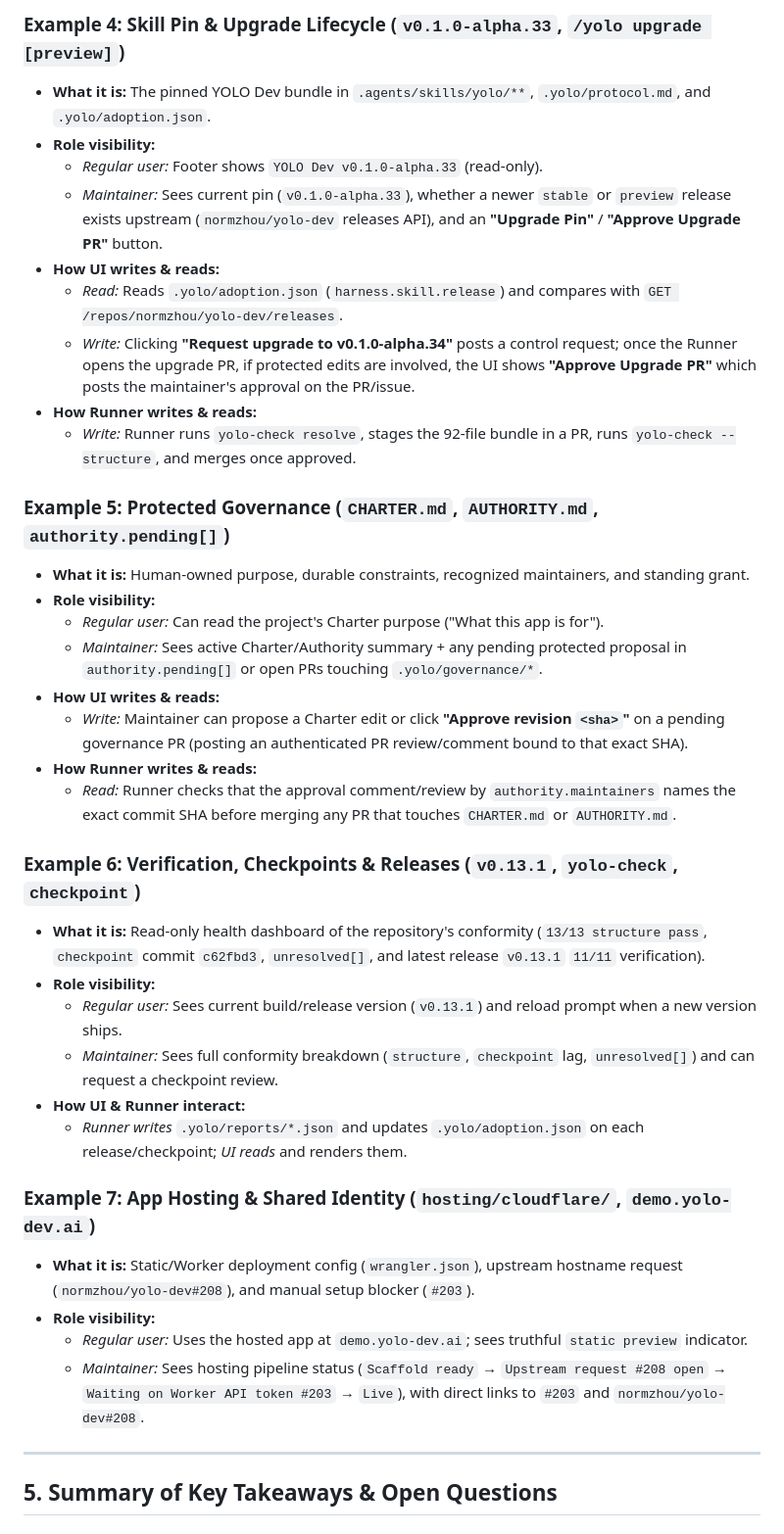
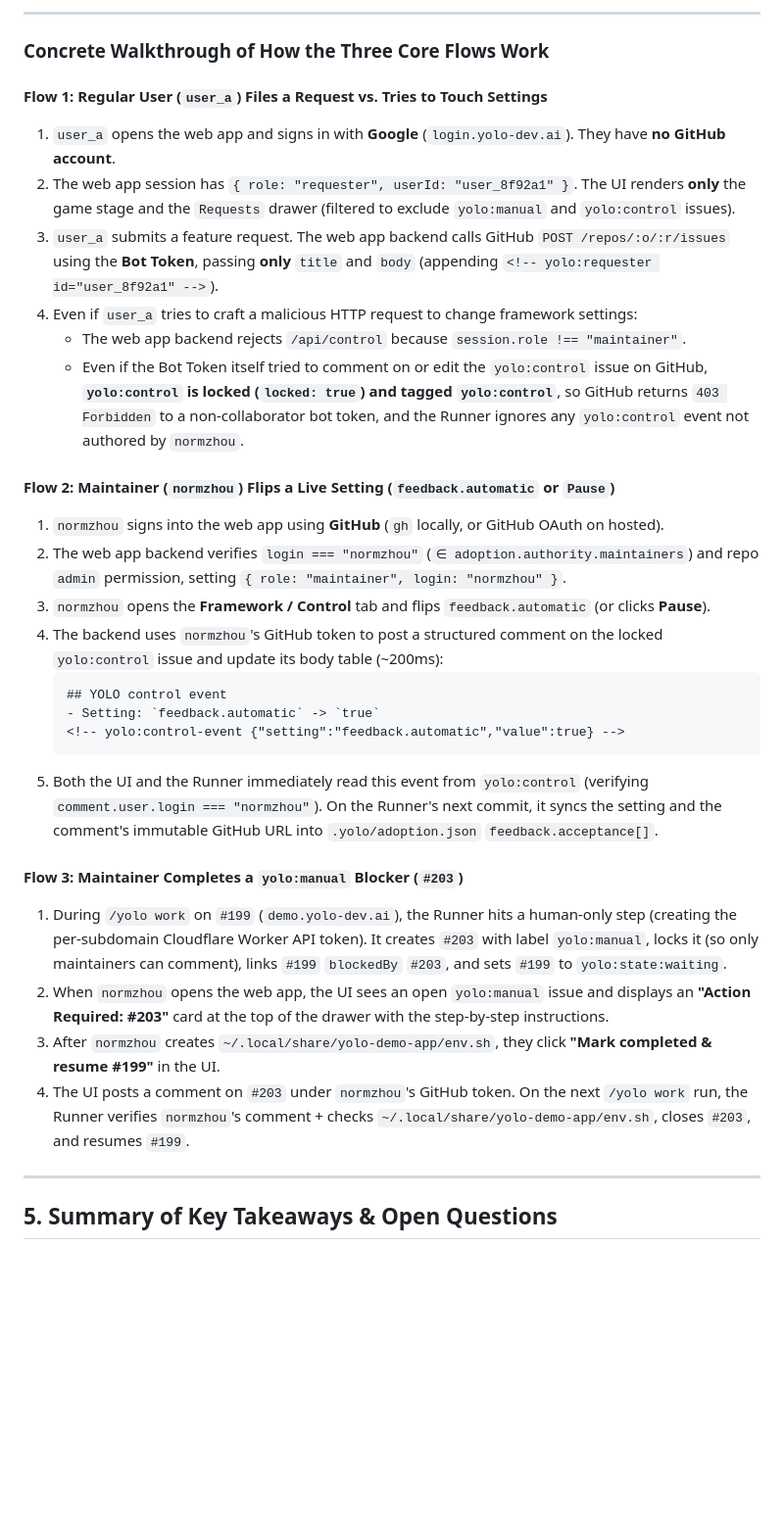
Before and after one commit to normzhou/yolo-blank-canvas, a Markdown page: brainstorm/framework-settings-ui.md, the part around one of its changes. Shown at 98% size. GitHub-like rendering; blank space fills up the shorter version.

Commit message:
[yolo] Map full framework surface area onto decided Maintainer (GH) vs Regular User (Bot + External ID) model
Co-authored-by: Cursor <cursoragent@cursor.com>

````diff
--- a/brainstorm/framework-settings-ui.md
+++ b/brainstorm/framework-settings-ui.md
@@ -141,38 +127,33 @@ Here is how each of the 7 items from our enumeration works end-to-end across **S
 
-### Example 4: Skill Pin & Upgrade Lifecycle (`v0.1.0-alpha.33`, `/yolo upgrade [preview]`)
-- **What it is:** The pinned YOLO Dev bundle in `.agents/skills/yolo/**`, `.yolo/protocol.md`, and `.yolo/adoption.json`.
-- **Role visibility:**
-  - *Regular user:* Footer shows `YOLO Dev v0.1.0-alpha.33` (read-only).
-  - *Maintainer:* Sees current pin (`v0.1.0-alpha.33`), whether a newer `stable` or `preview` release exists upstream (`normzhou/yolo-dev` releases API), and an **"Upgrade Pin"** / **"Approve Upgrade PR"** button.
-- **How UI writes & reads:**
-  - *Read:* Reads `.yolo/adoption.json` (`harness.skill.release`) and compares with `GET /repos/normzhou/yolo-dev/releases`.
-  - *Write:* Clicking **"Request upgrade to v0.1.0-alpha.34"** posts a control request; once the Runner opens the upgrade PR, if protected edits are involved, the UI shows **"Approve Upgrade PR"** which posts the maintainer's approval on the PR/issue.
-- **How Runner writes & reads:**
-  - *Write:* Runner runs `yolo-check resolve`, stages the 92-file bundle in a PR, runs `yolo-check --structure`, and merges once approved.
+---
 
-### Example 5: Protected Governance (`CHARTER.md`, `AUTHORITY.md`, `authority.pending[]`)
-- **What it is:** Human-owned purpose, durable constraints, recognized maintainers, and standing grant.
-- **Role visibility:**
-  - *Regular user:* Can read the project's Charter purpose ("What this app is for").
-  - *Maintainer:* Sees active Charter/Authority summary + any pending protected proposal in `authority.pending[]` or open PRs touching `.yolo/governance/*`.
-- **How UI writes & reads:**
-  - *Write:* Maintainer can propose a Charter edit or click **"Approve revision `<sha>`"** on a pending governance PR (posting an authenticated PR review/comment bound to that exact SHA).
-- **How Runner writes & reads:**
-  - *Read:* Runner checks that the approval comment/review by `authority.maintainers` names the exact commit SHA before merging any PR that touches `CHARTER.md` or `AUTHORITY.md`.
+### Concrete Walkthrough of How the Three Core Flows Work
 
-### Example 6: Verification, Checkpoints & Releases (`v0.13.1`, `yolo-check`, `checkpoint`)
-- **What it is:** Read-only health dashboard of the repository's conformity (`13/13 structure pass`, `checkpoint` commit `c62fbd3`, `unresolved[]`, and latest release `v0.13.1` `11/11` verification).
-- **Role visibility:**
-  - *Regular user:* Sees current build/release version (`v0.13.1`) and reload prompt when a new version ships.
-  - *Maintainer:* Sees full conformity breakdown (`structure`, `checkpoint` lag, `unresolved[]`) and can request a checkpoint review.
-- **How UI & Runner interact:**
-  - *Runner writes* `.yolo/reports/*.json` and updates `.yolo/adoption.json` on each release/checkpoint; *UI reads* and renders them.
+#### Flow 1: Regular User (`user_a`) Files a Request vs. Tries to Touch Settings
+1. `user_a` opens the web app and signs in with **Google** (`login.yolo-dev.ai`). They have **no GitHub account**.
+2. The web app session has `{ role: "requester", userId: "user_8f92a1" }`. The UI renders **only** the game stage and the `Requests` drawer (filtered to exclude `yolo:manual` and `yolo:control` issues).
+3. `user_a` submits a feature request. The web app backend calls GitHub `POST /repos/:o/:r/issues` using the **Bot Token**, passing **only** `title` and `body` (appending `<!-- yolo:requester id="user_8f92a1" -->`).
+4. Even if `user_a` tries to craft a malicious HTTP request to change framework settings:
+   - The web app backend rejects `/api/control` because `session.role !== "maintainer"`.
+   - Even if the Bot Token itself tried to comment on or edit the `yolo:control` issue on GitHub, **`yolo:control` is locked (`locked: true`) and tagged `yolo:control`**, so GitHub returns `403 Forbidden` to a non-collaborator bot token, and the Runner ignores any `yolo:control` event not authored by `normzhou`.
 
-### Example 7: App Hosting & Shared Identity (`hosting/cloudflare/`, `demo.yolo-dev.ai`)
-- **What it is:** Static/Worker deployment config (`wrangler.json`), upstream hostname request (`normzhou/yolo-dev#208`), and manual setup blocker (`#203`).
-- **Role visibility:**
-  - *Regular user:* Uses the hosted app at `demo.yolo-dev.ai`; sees truthful `static preview` indicator.
-  - *Maintainer:* Sees hosting pipeline status (`Scaffold ready` → `Upstream request #208 open` → `Waiting on Worker API token #203` → `Live`), with direct links to `#203` and `normzhou/yolo-dev#208`.
+#### Flow 2: Maintainer (`normzhou`) Flips a Live Setting (`feedback.automatic` or `Pause`)
+1. `normzhou` signs into the web app using **GitHub** (`gh` locally, or GitHub OAuth on hosted).
+2. The web app backend verifies `login === "normzhou"` (`∈ adoption.authority.maintainers`) and repo `admin` permission, setting `{ role: "maintainer", login: "normzhou" }`.
+3. `normzhou` opens the **Framework / Control** tab and flips `feedback.automatic` (or clicks **Pause**).
+4. The backend uses `normzhou`'s GitHub token to post a structured comment on the locked `yolo:control` issue and update its body table (~200ms):
+   ```markdown
+   ## YOLO control event
+   - Setting: `feedback.automatic` -> `true`
+   <!-- yolo:control-event {"setting":"feedback.automatic","value":true} -->
+   ```
+5. Both the UI and the Runner immediately read this event from `yolo:control` (verifying `comment.user.login === "normzhou"`). On the Runner's next commit, it syncs the setting and the comment's immutable GitHub URL into `.yolo/adoption.json` `feedback.acceptance[]`.
+
+#### Flow 3: Maintainer Completes a `yolo:manual` Blocker (`#203`)
+1. During `/yolo work` on `#199` (`demo.yolo-dev.ai`), the Runner hits a human-only step (creating the per-subdomain Cloudflare Worker API token). It creates `#203` with label `yolo:manual`, locks it (so only maintainers can comment), links `#199` `blockedBy` `#203`, and sets `#199` to `yolo:state:waiting`.
+2. When `normzhou` opens the web app, the UI sees an open `yolo:manual` issue and displays an **"Action Required: #203"** card at the top of the drawer with the step-by-step instructions.
+3. After `normzhou` creates `~/.local/share/yolo-demo-app/env.sh`, they click **"Mark completed & resume #199"** in the UI.
+4. The UI posts a comment on `#203` under `normzhou`'s GitHub token. On the next `/yolo work` run, the Runner verifies `normzhou`'s comment + checks `~/.local/share/yolo-demo-app/env.sh`, closes `#203`, and resumes `#199`.
 
 ---
 
````
Also changed, not shown: other parts of brainstorm/framework-settings-ui.md (+21 -35 lines).
